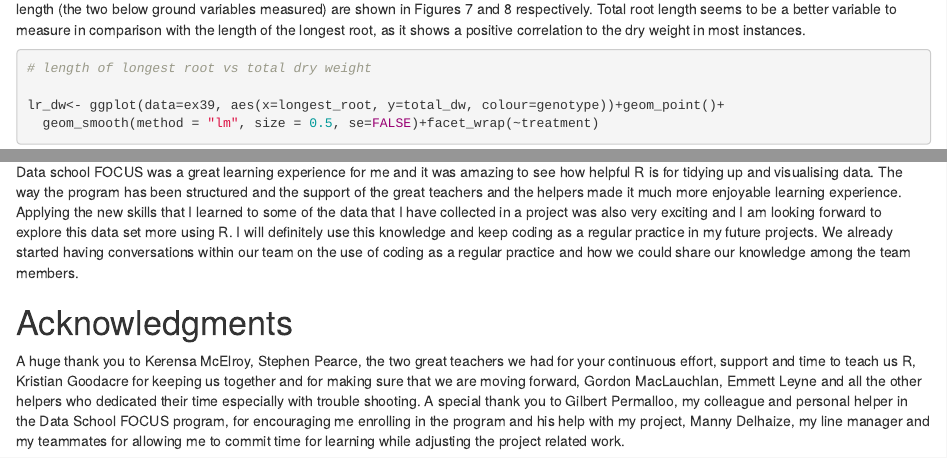
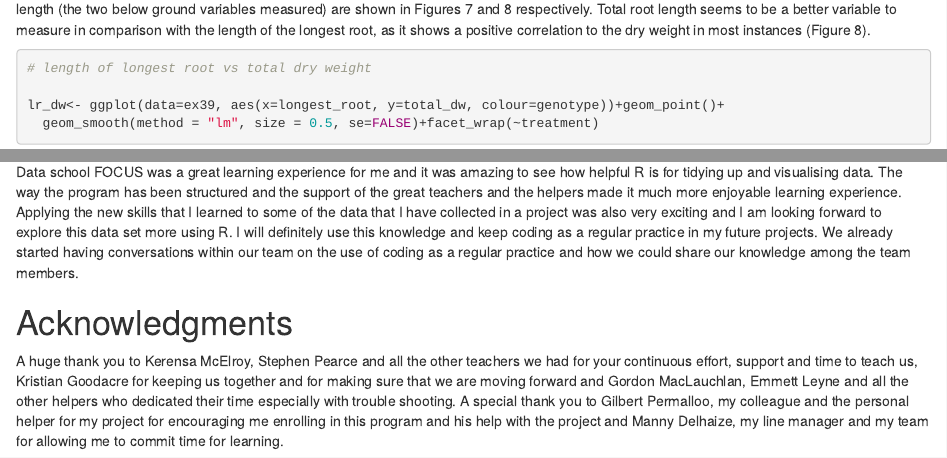
Before and after one commit to GeethaPerera/final_project, an R Markdown document (Untitled/Untitled.Rmd): the page in a window 1100 px wide, from 2570 px down, and a second part further down, joined at a grey line. Rendered offline with R 4.5, knitr and Pandoc, with nearby package versions; drawn as R Markdown's standard HTML page in place of the format the file asks for; some code elsewhere in the file could not run offline; the gapminder table comes from the copy in Python's plotly package.

Commit message:
Final edits done

````diff
--- a/Untitled/Untitled.Rmd
+++ b/Untitled/Untitled.Rmd
@@ -339,7 +339,7 @@ final_mean_rl_plot <- plot_grid(mean_long_root_final+theme(legend.position ="non
 
 final_mean_rl_plot
 ```
-The relationships between the total dry weight (the above ground variable measured) and the length of the longest root and the total root length (the two below ground variables measured) are shown in Figures 7 and 8 respectively.  Total root length seems to be a better variable to measure in comparison with the length of the longest root, as it shows a positive correlation to the dry weight in most instances.
+The relationships between the total dry weight (the above ground variable measured) and the length of the longest root and the total root length (the two below ground variables measured) are shown in Figures 7 and 8 respectively.  Total root length seems to be a better variable to measure in comparison with the length of the longest root, as it shows a positive correlation to the dry weight in most instances (Figure 8).
 
 ```{r 7, echo= TRUE,out.width='60%', fig.align='center', fig.height= 4, fig.width=6, fig.cap="Length of the longest root vs total dry weight"}
 
@@ -413,4 +413,4 @@ I will definitely use this knowledge and keep coding as a regular practice in my
 
 # Acknowledgments
 
-A huge thank you to Kerensa McElroy, Stephen Pearce, the two great teachers we had for your continuous effort, support and time to teach us R, Kristian Goodacre for keeping us together and for making sure that we are moving forward, Gordon MacLauchlan, Emmett Leyne and all the other helpers who dedicated their time especially with trouble shooting.  A special thank you to Gilbert Permalloo, my colleague and personal helper in the Data School FOCUS program, for encouraging me enrolling in the program and his help with my project, Manny Delhaize, my line manager and my teammates for allowing me to commit time for learning while adjusting the project related work.
+A huge thank you to Kerensa McElroy, Stephen Pearce and all the other teachers we had for your continuous effort, support and time to teach us, Kristian Goodacre for keeping us together and for making sure that we are moving forward and Gordon MacLauchlan, Emmett Leyne and all the other helpers who dedicated their time especially with trouble shooting.  A special thank you to Gilbert Permalloo, my colleague and the personal helper for my project for encouraging me enrolling in this program and his help with the project and Manny Delhaize, my line manager and my team for allowing me to commit time for learning.
````
Also changed, not shown: Untitled/Untitled.html.
